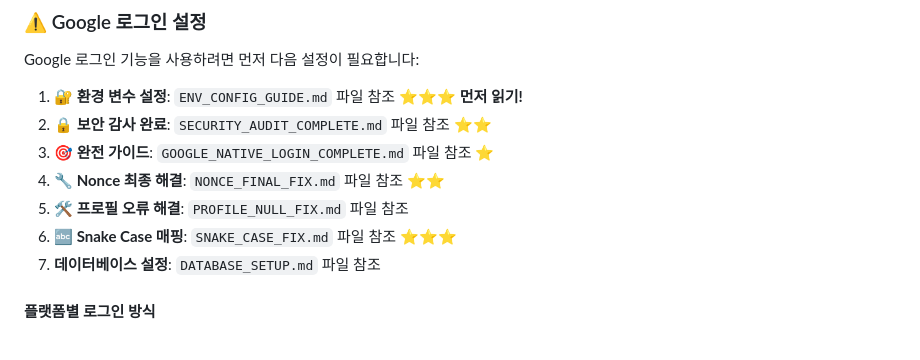
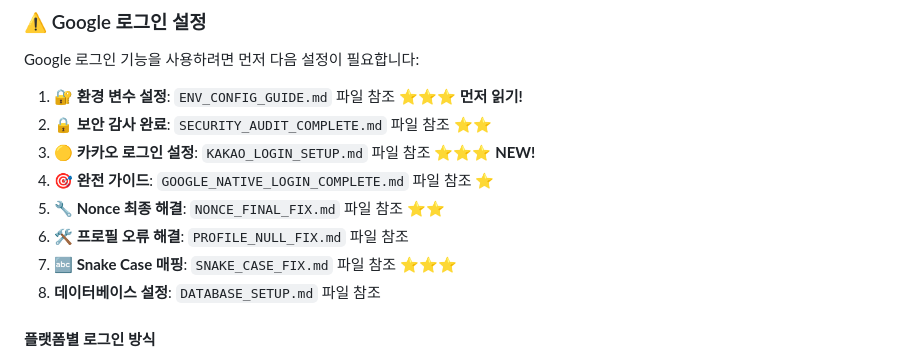
Before and after one commit to seunggulee1007/runner_app, a Markdown page: README.md, the part around the change. Rendered like a GitHub page.

```diff
--- a/README.md
+++ b/README.md
@@ -69,11 +69,12 @@ Google 로그인 기능을 사용하려면 먼저 다음 설정이 필요합니
 
 1. **🔐 환경 변수 설정**: `ENV_CONFIG_GUIDE.md` 파일 참조 ⭐⭐⭐ **먼저 읽기!**
 2. **🔒 보안 감사 완료**: `SECURITY_AUDIT_COMPLETE.md` 파일 참조 ⭐⭐
-3. **🎯 완전 가이드**: `GOOGLE_NATIVE_LOGIN_COMPLETE.md` 파일 참조 ⭐
-4. **🔧 Nonce 최종 해결**: `NONCE_FINAL_FIX.md` 파일 참조 ⭐⭐
-5. **🛠️ 프로필 오류 해결**: `PROFILE_NULL_FIX.md` 파일 참조
-6. **🔤 Snake Case 매핑**: `SNAKE_CASE_FIX.md` 파일 참조 ⭐⭐⭐
-7. **데이터베이스 설정**: `DATABASE_SETUP.md` 파일 참조
+3. **🟡 카카오 로그인 설정**: `KAKAO_LOGIN_SETUP.md` 파일 참조 ⭐⭐⭐ **NEW!**
+4. **🎯 완전 가이드**: `GOOGLE_NATIVE_LOGIN_COMPLETE.md` 파일 참조 ⭐
+5. **🔧 Nonce 최종 해결**: `NONCE_FINAL_FIX.md` 파일 참조 ⭐⭐
+6. **🛠️ 프로필 오류 해결**: `PROFILE_NULL_FIX.md` 파일 참조
+7. **🔤 Snake Case 매핑**: `SNAKE_CASE_FIX.md` 파일 참조 ⭐⭐⭐
+8. **데이터베이스 설정**: `DATABASE_SETUP.md` 파일 참조
 
 #### 플랫폼별 로그인 방식
 
```
